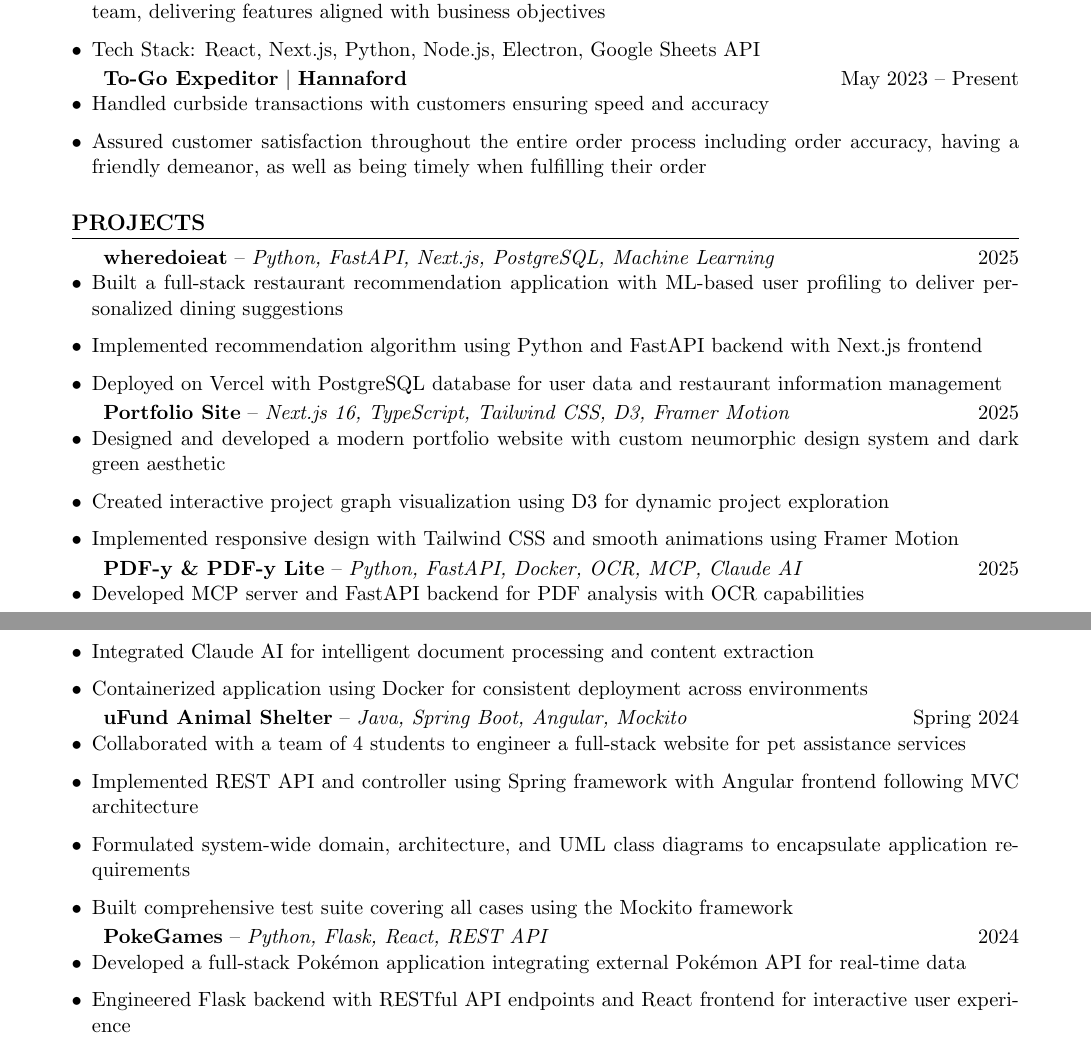
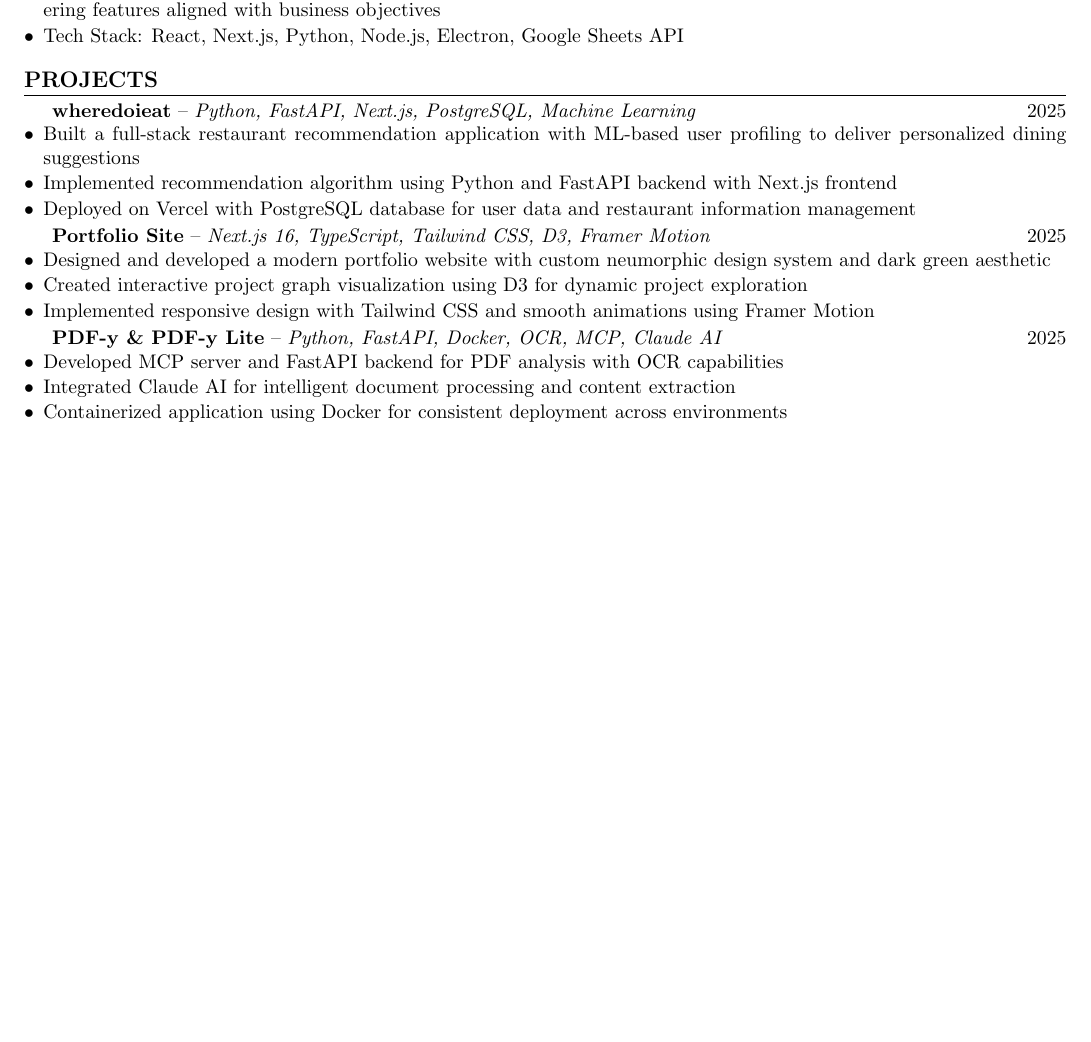
Before and after one commit to iAmChumby/portfolio-site, a LaTeX CV (docs/resume/resume.tex): two parts of pages 1 and 2 of 2 before the commit and part of the page after it, the two joined at a grey line, cut so that both start at the same text, the shorter picture padded with empty space. Compiled offline with pdfLaTeX.

Commit message:
revised resume

```diff
--- a/docs/resume/resume.tex
+++ b/docs/resume/resume.tex
@@ -1,11 +1,12 @@
-\documentclass[11pt,letterpaper]{article}
+\documentclass[10pt,letterpaper]{article}
 
 % Required packages
-\usepackage[margin=0.75in]{geometry}
+\usepackage[margin=0.4in]{geometry}
 \usepackage{enumitem}
 \usepackage{hyperref}
 \usepackage{xcolor}
 \usepackage{titlesec}
+\usepackage{anyfontsize}
 
 % Hyperlink setup
 \hypersetup{
@@ -18,12 +19,12 @@
 
 % Section formatting
 \titleformat{\section}{\large\bfseries}{}{0em}{}[\titlerule]
-\titlespacing{\section}{0pt}{12pt}{6pt}
+\titlespacing{\section}{0pt}{8pt}{4pt}
 
 % Remove page numbers
 \pagestyle{empty}
 
 % Custom list formatting
-\setlist[itemize]{leftmargin=*, topsep=0pt, itemsep=2pt}
+\setlist[itemize]{leftmargin=*, topsep=0pt, itemsep=1pt, parsep=0pt}
 
 \begin{document}
@@ -67,14 +71,6 @@ Dean's List: Spring 2025
 \end{itemize}
 
 \vspace{2pt}
-
-\textbf{To-Go Expeditor} $\mid$ \textbf{Hannaford} \hfill May 2023 -- Present
-\begin{itemize}
-    \item Handled curbside transactions with customers ensuring speed and accuracy
-    \item Assured customer satisfaction throughout the entire order process including order accuracy, having a friendly demeanor, as well as being timely when fulfilling their order
-\end{itemize}
-
-\vspace{4pt}
 
 % Projects Section
 \section*{PROJECTS}
@@ -103,22 +99,4 @@ Dean's List: Spring 2025
     \item Containerized application using Docker for consistent deployment across environments
 \end{itemize}
 
-\vspace{2pt}
-
-\textbf{uFund Animal Shelter} -- \textit{Java, Spring Boot, Angular, Mockito} \hfill Spring 2024
-\begin{itemize}
-    \item Collaborated with a team of 4 students to engineer a full-stack website for pet assistance services
-    \item Implemented REST API and controller using Spring framework with Angular frontend following MVC architecture
-    \item Formulated system-wide domain, architecture, and UML class diagrams to encapsulate application requirements
-    \item Built comprehensive test suite covering all cases using the Mockito framework
-\end{itemize}
-
-\vspace{2pt}
-
-\textbf{PokeGames} -- \textit{Python, Flask, React, REST API} \hfill 2024
-\begin{itemize}
-    \item Developed a full-stack Pokémon application integrating external Pokémon API for real-time data
-    \item Engineered Flask backend with RESTful API endpoints and React frontend for interactive user experience
-\end{itemize}
-
 \end{document}
```
Also changed, not shown: docs/resume/resume.pdf, docs/resume/resume.tex (9 more changed lines), 2 other files.
